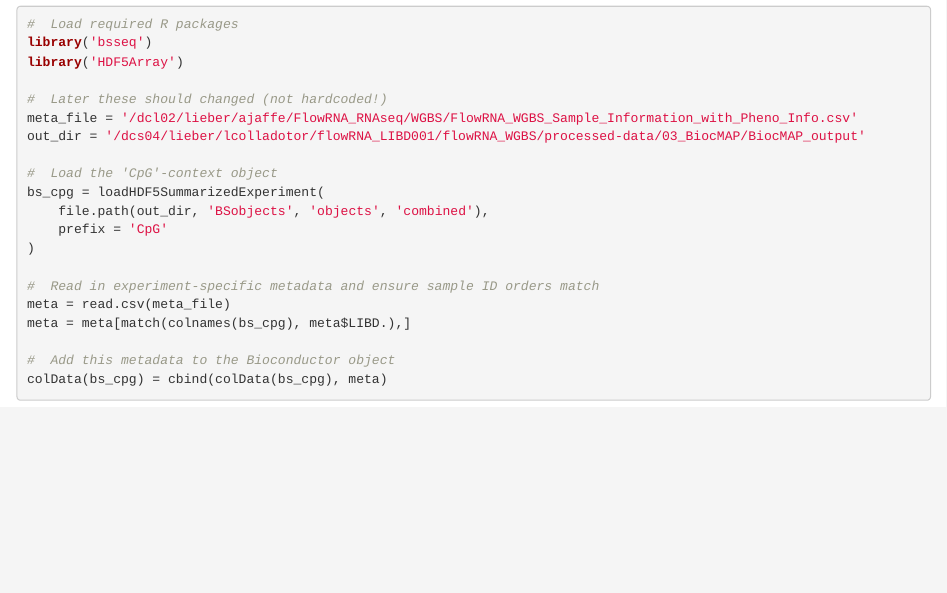
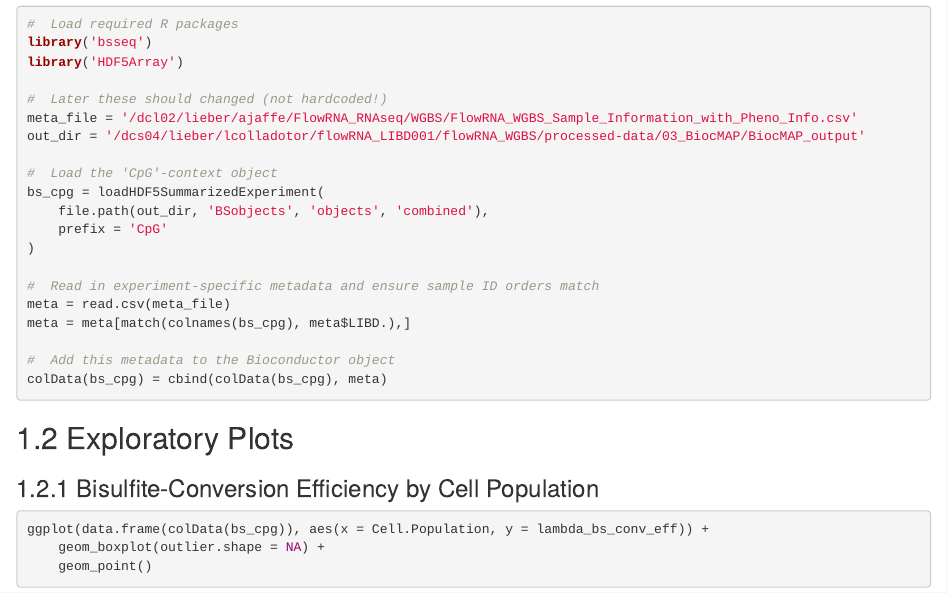
Before and after one commit to LieberInstitute/BiocMAP, an R Markdown document (documentation/11-Example_Analysis.Rmd): the page in a window 1100 px wide, from 140 px down. Rendered offline with R 4.5, knitr and Pandoc, with nearby package versions; drawn as R Markdown's standard HTML page in place of the format the file asks for.

Commit message:
Add a basic set of boxplots for bisulfite-conversion efficiency vs. cell population

````diff
--- a/documentation/11-Example_Analysis.Rmd
+++ b/documentation/11-Example_Analysis.Rmd
@@ -26,3 +26,13 @@ meta = meta[match(colnames(bs_cpg), meta$LIBD.),]
 #  Add this metadata to the Bioconductor object
 colData(bs_cpg) = cbind(colData(bs_cpg), meta)
 ```
+
+## Exploratory Plots
+
+### Bisulfite-Conversion Efficiency by Cell Population
+
+```{r, eval=FALSE}
+ggplot(data.frame(colData(bs_cpg)), aes(x = Cell.Population, y = lambda_bs_conv_eff)) +
+    geom_boxplot(outlier.shape = NA) +
+    geom_point()
+```
````
